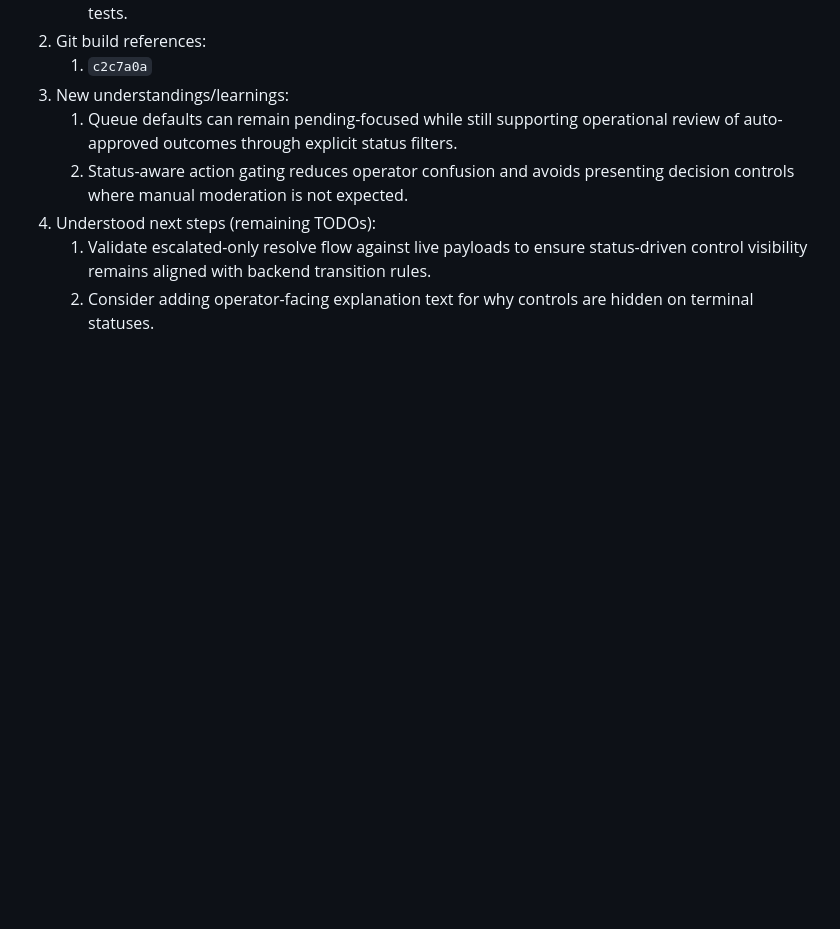
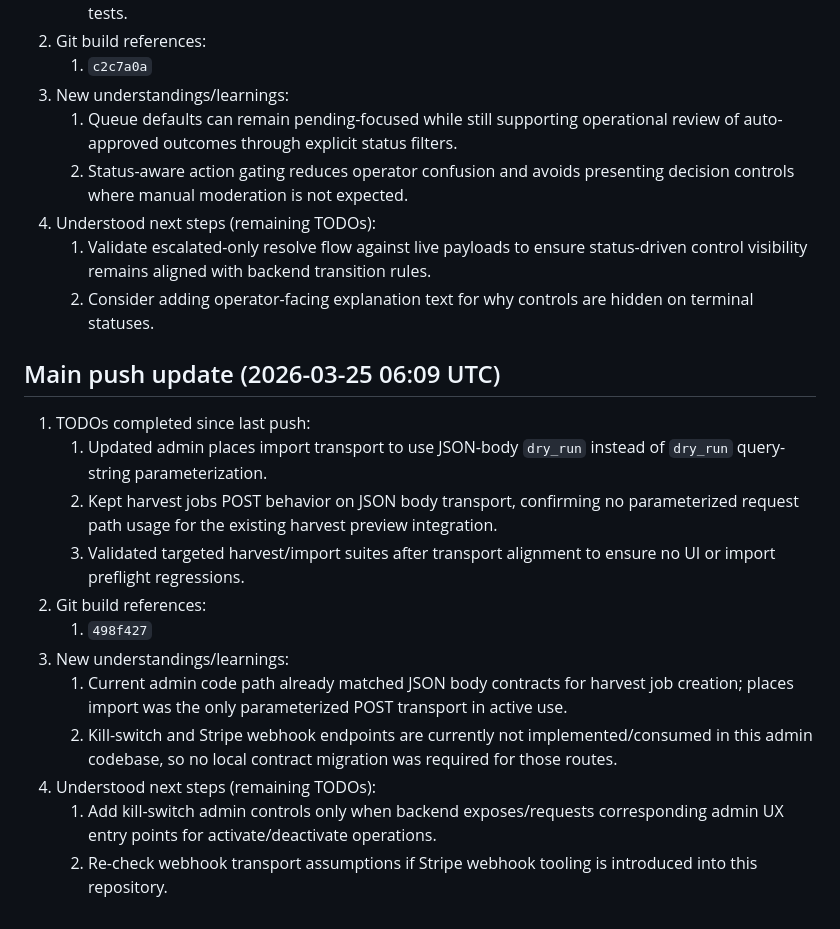
Before and after one commit to jeremytrevatt-au/app-smallfarms-admin, a Markdown page: README.md, the part around the change. Rendered like a GitHub page; blank space fills up the shorter version.

Commit message:
TODO 16: Update README with 2026-03-25 JSON transport contract push status.
Made-with: Cursor

```diff
--- a/README.md
+++ b/README.md
@@ -227,3 +227,18 @@ Python web admin app for moderation operations, escalation handling, policy exec
 4. Understood next steps (remaining TODOs):
    1. Validate escalated-only resolve flow against live payloads to ensure status-driven control visibility remains aligned with backend transition rules.
    2. Consider adding operator-facing explanation text for why controls are hidden on terminal statuses.
+
+## Main push update (2026-03-25 06:09 UTC)
+
+1. TODOs completed since last push:
+   1. Updated admin places import transport to use JSON-body `dry_run` instead of `dry_run` query-string parameterization.
+   2. Kept harvest jobs POST behavior on JSON body transport, confirming no parameterized request path usage for the existing harvest preview integration.
+   3. Validated targeted harvest/import suites after transport alignment to ensure no UI or import preflight regressions.
+2. Git build references:
+   1. `498f427`
+3. New understandings/learnings:
+   1. Current admin code path already matched JSON body contracts for harvest job creation; places import was the only parameterized POST transport in active use.
+   2. Kill-switch and Stripe webhook endpoints are currently not implemented/consumed in this admin codebase, so no local contract migration was required for those routes.
+4. Understood next steps (remaining TODOs):
+   1. Add kill-switch admin controls only when backend exposes/requests corresponding admin UX entry points for activate/deactivate operations.
+   2. Re-check webhook transport assumptions if Stripe webhook tooling is introduced into this repository.
```
